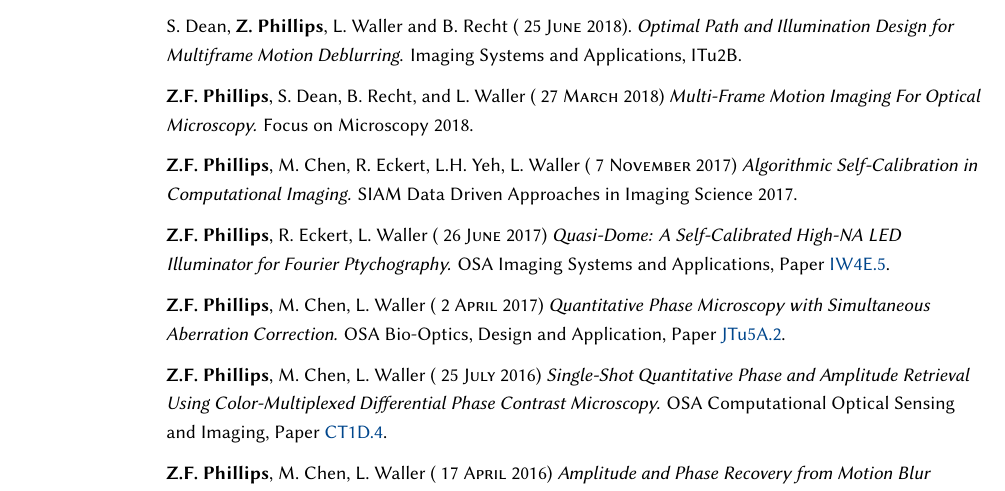
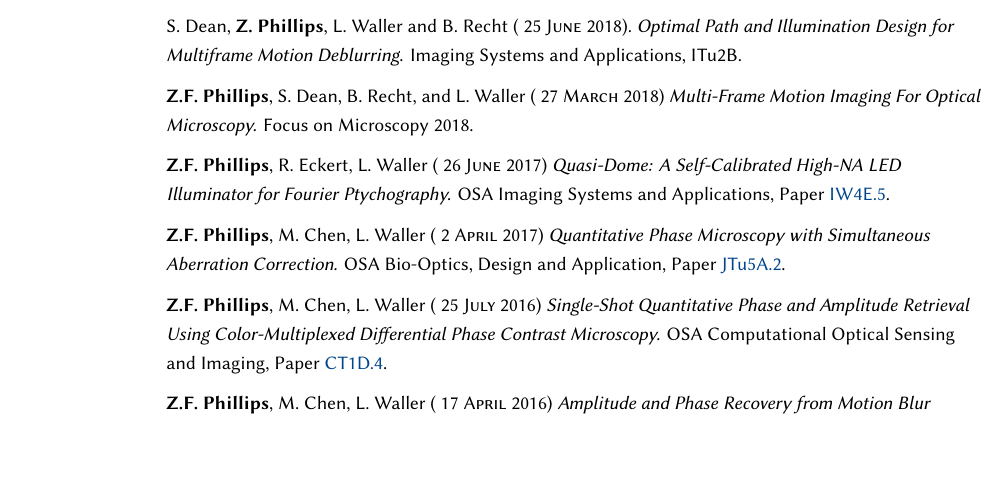
Before and after one commit to zackphillips/cv, a LaTeX CV (phillips_cv.tex): part of page 4 of 4, cut so that both start at the same text, the shorter picture padded with empty space. Compiled offline with XeLaTeX; a missing font is replaced by an installed copy or a similar font.

Commit message:
Remove unverifiable SIAM 2017 talk
Co-Authored-By: Claude Opus 5.5 <noreply@anthropic.com>
Claude-Session: https://claude.ai/code/session_01M7hUMMKTTE1FboVmnWvYji

```diff
--- a/phillips_cv.tex
+++ b/phillips_cv.tex
@@ -265,10 +265,6 @@ Imaging Systems and Applications, ITu2B.
 \emph{Multi-Frame Motion Imaging For Optical Microscopy.} Focus on Microscopy 2018.
 \medskip
 
-\textbf{Z.F. Phillips}, M. Chen, R. Eckert, L.H. Yeh, L. Waller (\date{7 \textsc{November}~2017})
-\emph{Algorithmic Self-Calibration in Computational Imaging.} SIAM Data Driven Approaches in Imaging Science 2017.
-\medskip
-
 \textbf{Z.F. Phillips}, R. Eckert, L. Waller (\date{26 \textsc{June}~2017})
 \emph{Quasi-Dome: A Self-Calibrated High-NA LED Illuminator for Fourier Ptychography.} OSA Imaging Systems and Applications, Paper \href{https://www.osapublishing.org/abstract.cfm?uri=ISA-2017-IW4E.5}{IW4E.5}.
 \medskip
```
